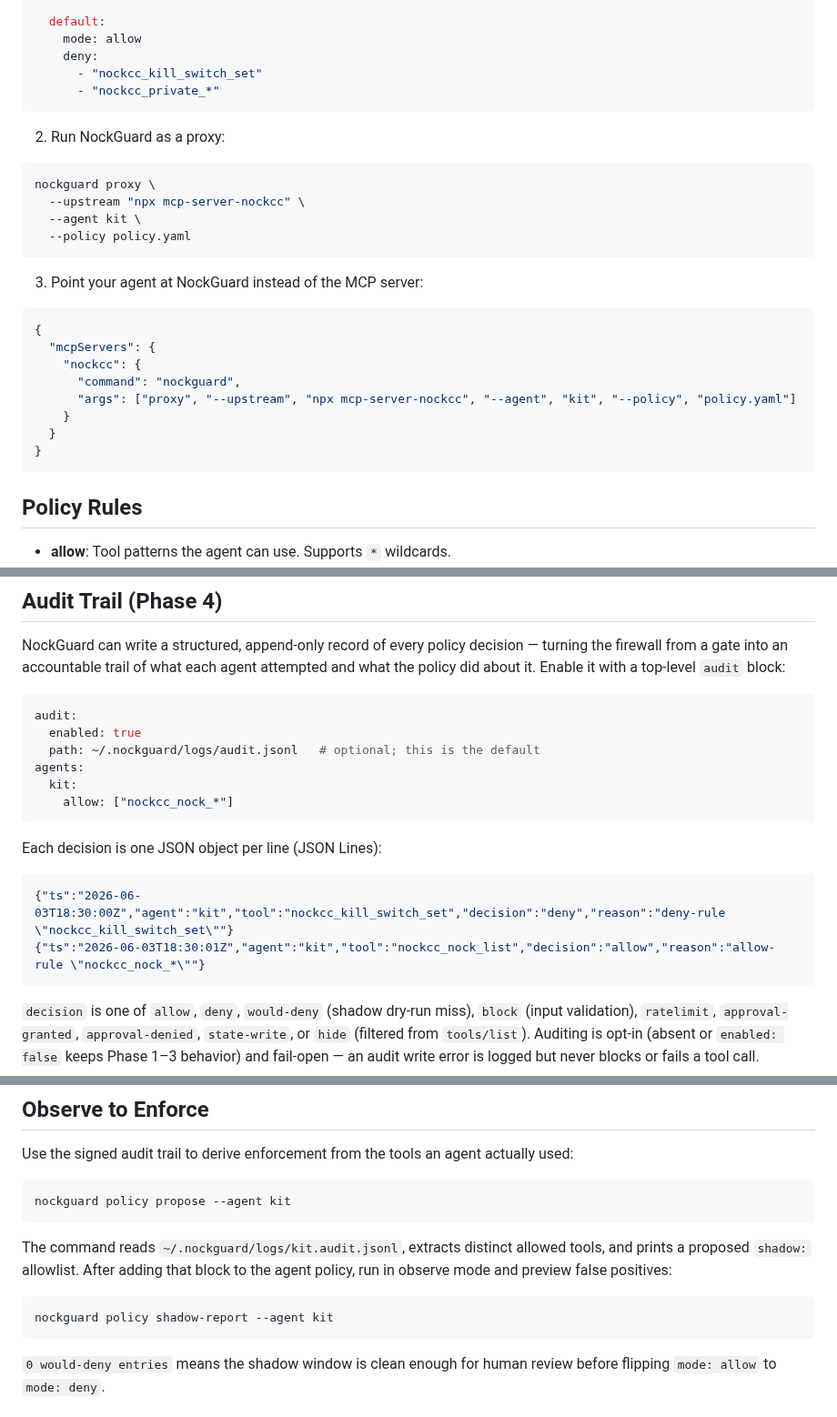
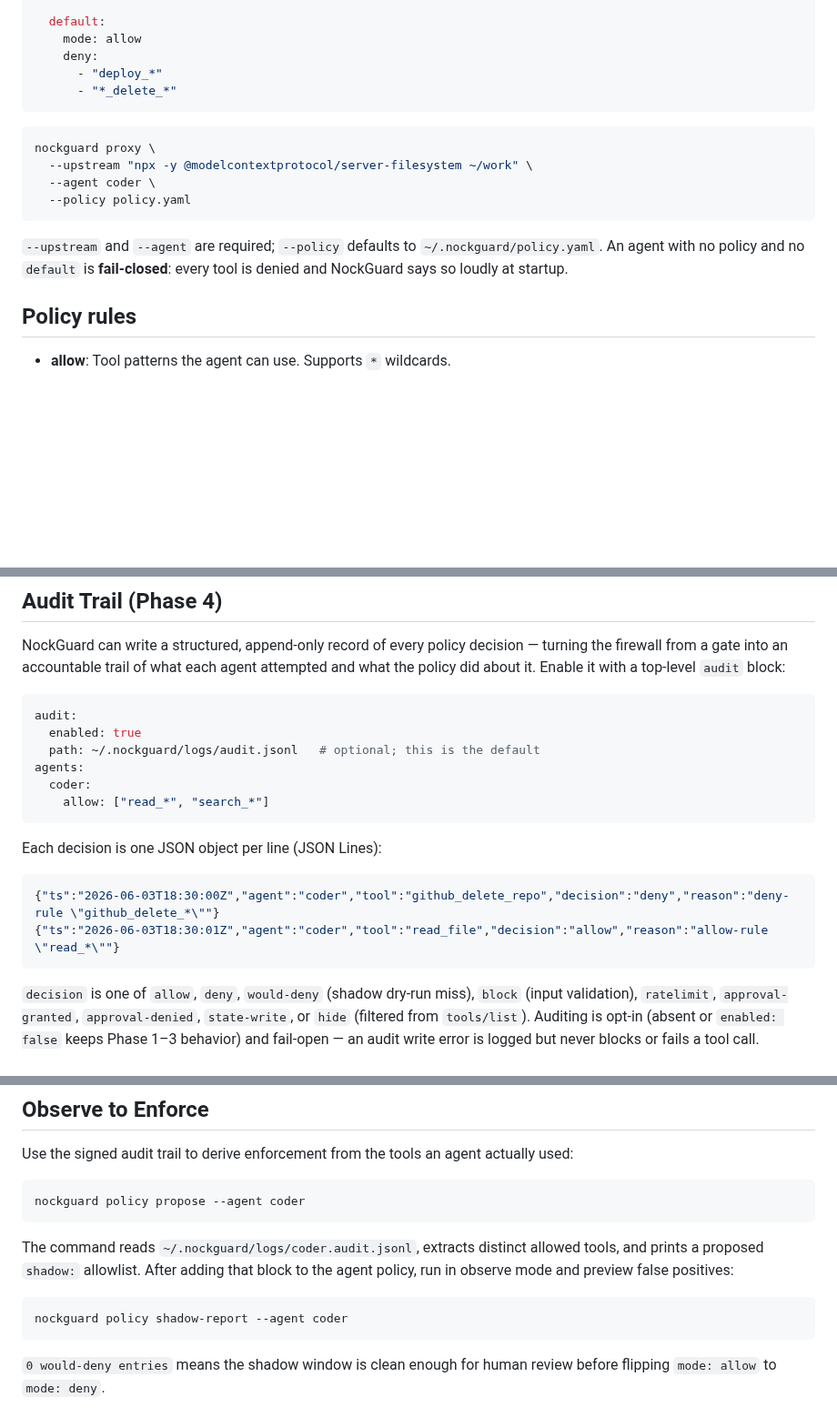
Before and after one commit to nocktechnologies/nockguard, a Markdown page: README.md, 3 parts joined by grey strips. Shown at 91% size. Rendered like a GitHub page; blank space fills up the shorter version.

````diff
--- a/README.md
+++ b/README.md
@@ -60,33 +87,20 @@ agents:
   default:
     mode: allow
     deny:
-      - "nockcc_kill_switch_set"
-      - "nockcc_private_*"
+      - "deploy_*"
+      - "*_delete_*"
 ```
-
-2. Run NockGuard as a proxy:
 
 ```bash
 nockguard proxy \
-  --upstream "npx mcp-server-nockcc" \
-  --agent kit \
+  --upstream "npx -y @modelcontextprotocol/server-filesystem ~/work" \
+  --agent coder \
   --policy policy.yaml
 ```
 
-3. Point your agent at NockGuard instead of the MCP server:
+`--upstream` and `--agent` are required; `--policy` defaults to `~/.nockguard/policy.yaml`. An agent with no policy and no `default` is **fail-closed**: every tool is denied and NockGuard says so loudly at startup.
 
-```json
-{
-  "mcpServers": {
-    "nockcc": {
-      "command": "nockguard",
-      "args": ["proxy", "--upstream", "npx mcp-server-nockcc", "--agent", "kit", "--policy", "policy.yaml"]
-    }
-  }
-}
-```
-
-## Policy Rules
+## Policy rules
 
 - **allow**: Tool patterns the agent can use. Supports `*` wildcards.
 - **deny**: Tool patterns blocked regardless of allow rules. Deny takes precedence.
@@ -162,15 +176,15 @@ audit:
   enabled: true
   path: ~/.nockguard/logs/audit.jsonl   # optional; this is the default
 agents:
-  kit:
-    allow: ["nockcc_nock_*"]
+  coder:
+    allow: ["read_*", "search_*"]
 ```
 
 Each decision is one JSON object per line (JSON Lines):
 
 ```json
-{"ts":"2026-06-03T18:30:00Z","agent":"kit","tool":"nockcc_kill_switch_set","decision":"deny","reason":"deny-rule \"nockcc_kill_switch_set\""}
-{"ts":"2026-06-03T18:30:01Z","agent":"kit","tool":"nockcc_nock_list","decision":"allow","reason":"allow-rule \"nockcc_nock_*\""}
+{"ts":"2026-06-03T18:30:00Z","agent":"coder","tool":"github_delete_repo","decision":"deny","reason":"deny-rule \"github_delete_*\""}
+{"ts":"2026-06-03T18:30:01Z","agent":"coder","tool":"read_file","decision":"allow","reason":"allow-rule \"read_*\""}
 ```
 
 `decision` is one of `allow`, `deny`, `would-deny` (shadow dry-run miss), `block` (input validation), `ratelimit`, `approval-granted`, `approval-denied`, `state-write`, or `hide` (filtered from `tools/list`). Auditing is opt-in (absent or `enabled: false` keeps Phase 1–3 behavior) and fail-open — an audit write error is logged but never blocks or fails a tool call.
@@ -200,15 +214,15 @@ Use the signed audit trail to derive enforcement from the tools an agent actuall
 used:
 
 ```bash
-nockguard policy propose --agent kit
+nockguard policy propose --agent coder
 ```
 
-The command reads `~/.nockguard/logs/kit.audit.jsonl`, extracts distinct allowed
+The command reads `~/.nockguard/logs/coder.audit.jsonl`, extracts distinct allowed
 tools, and prints a proposed `shadow:` allowlist. After adding that block to the
 agent policy, run in observe mode and preview false positives:
 
 ```bash
-nockguard policy shadow-report --agent kit
+nockguard policy shadow-report --agent coder
 ```
 
 `0 would-deny entries` means the shadow window is clean enough for human review
````
Also changed, not shown: other parts of README.md (+62 -29 lines).
